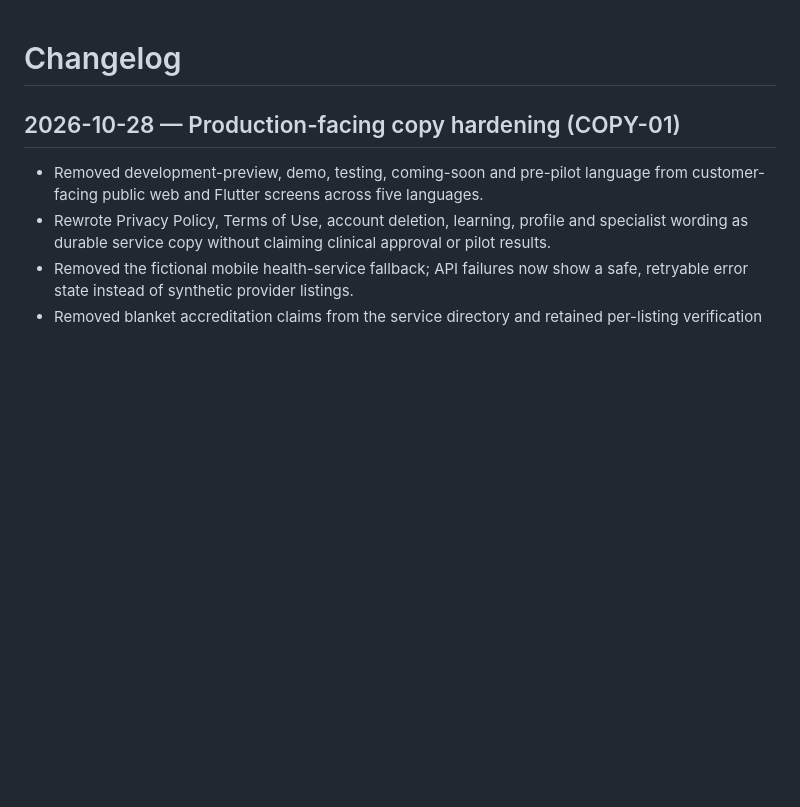
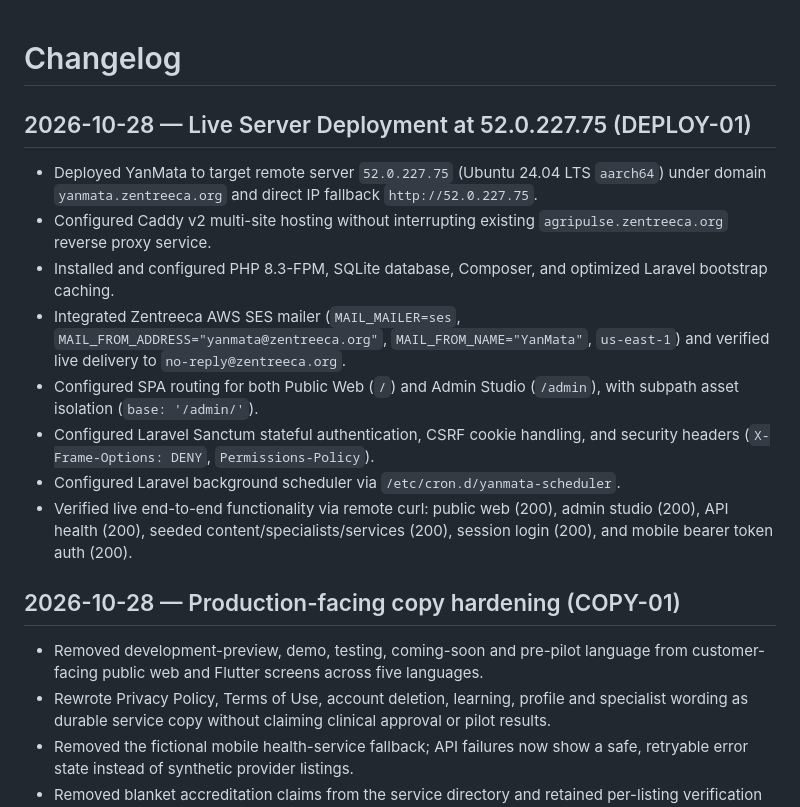
Before and after one commit to Zentreeca-Limited/YanMata, a Markdown page: CHANGELOG.md, the part around the change. GitHub-like rendering; blank space fills up the shorter version.

```diff
--- a/CHANGELOG.md
+++ b/CHANGELOG.md
@@ -1,4 +1,16 @@
 # Changelog
+
+## 2026-10-28 — Live Server Deployment at 52.0.227.75 (DEPLOY-01)
+
+- Deployed YanMata to target remote server `52.0.227.75` (Ubuntu 24.04 LTS `aarch64`) under domain `yanmata.zentreeca.org` and direct IP fallback `http://52.0.227.75`.
+- Configured Caddy v2 multi-site hosting without interrupting existing `agripulse.zentreeca.org` reverse proxy service.
+- Installed and configured PHP 8.3-FPM, SQLite database, Composer, and optimized Laravel bootstrap caching.
+- Integrated Zentreeca AWS SES mailer (`MAIL_MAILER=ses`, `MAIL_FROM_ADDRESS="yanmata@zentreeca.org"`, `MAIL_FROM_NAME="YanMata"`, `us-east-1`) and verified live delivery to `no-reply@zentreeca.org`.
+- Configured SPA routing for both Public Web (`/`) and Admin Studio (`/admin`), with subpath asset isolation (`base: '/admin/'`).
+- Configured Laravel Sanctum stateful authentication, CSRF cookie handling, and security headers (`X-Frame-Options: DENY`, `Permissions-Policy`).
+- Configured Laravel background scheduler via `/etc/cron.d/yanmata-scheduler`.
+- Verified live end-to-end functionality via remote curl: public web (200), admin studio (200), API health (200), seeded content/specialists/services (200), session login (200), and mobile bearer token auth (200).
+
 
 ## 2026-10-28 — Production-facing copy hardening (COPY-01)
 
```
Also changed, not shown: docs/BACKLOG.md (+22 -0 lines), docs/HANDOFF.md (+15 -1 lines).
